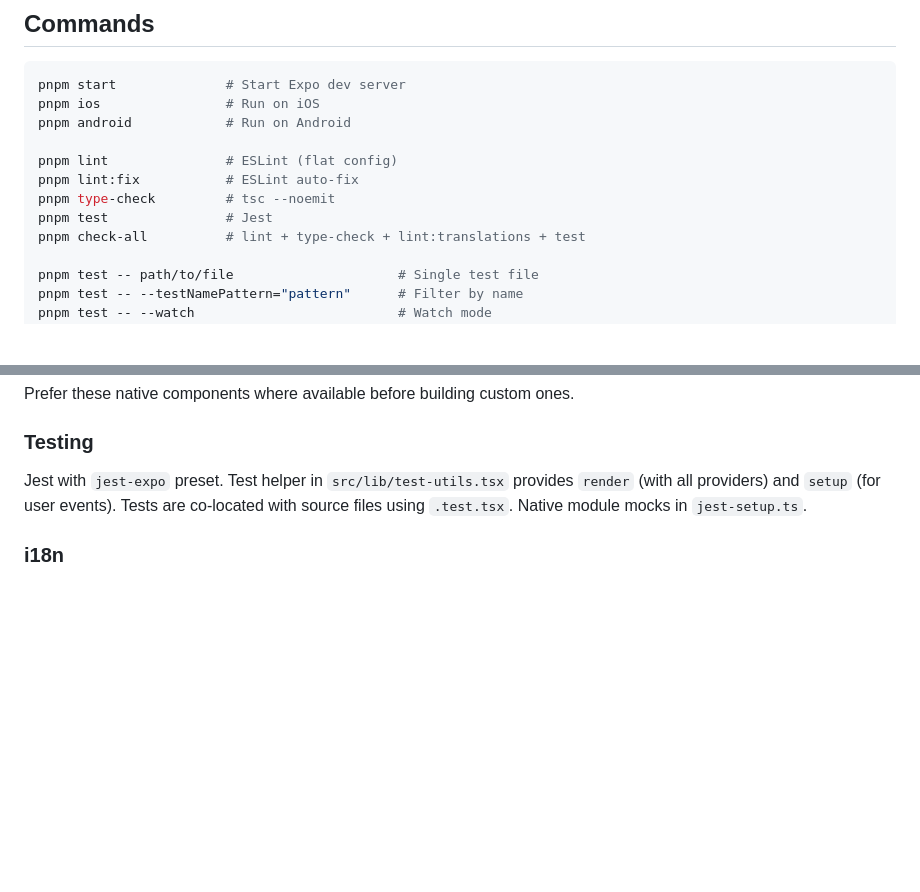
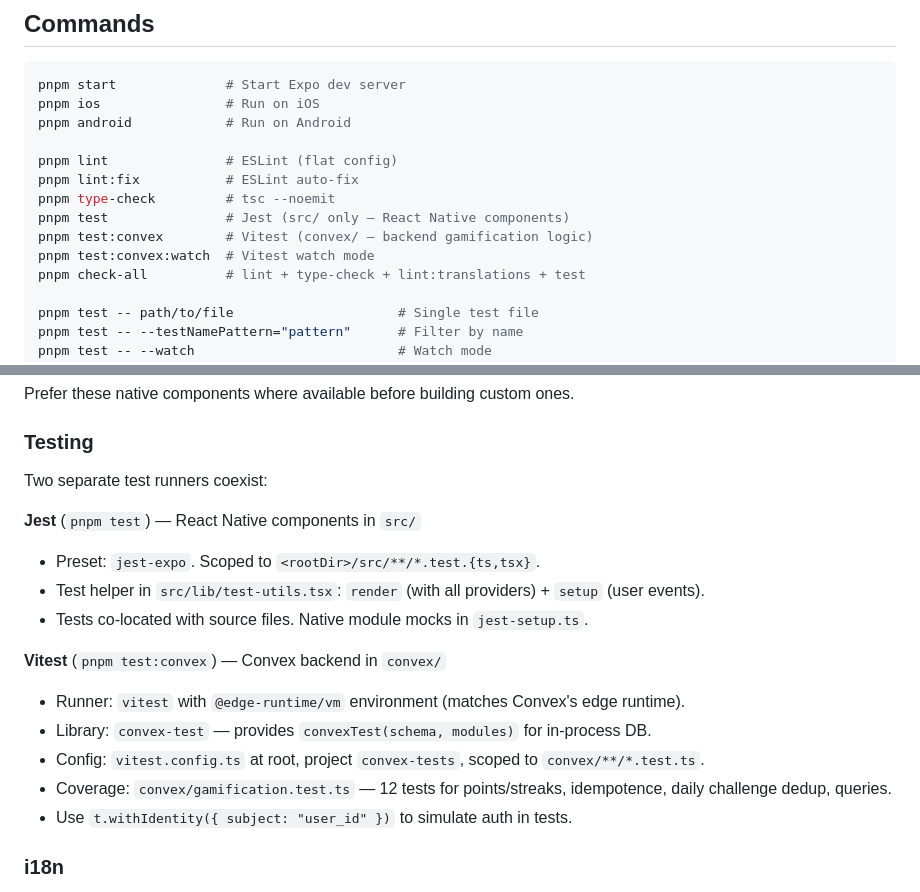
Before and after one commit to suarja/IdeoMobile, a Markdown page: claude.md, 2 parts joined by grey strips. Rendered like a GitHub page; blank space fills up the shorter version.

Commit message:
docs(claude): add test:convex commands and two-runner testing architecture
Co-Authored-By: Claude Sonnet 4.6 <noreply@anthropic.com>

```diff
--- a/claude.md
+++ b/claude.md
@@ -18,7 +18,9 @@ pnpm android            # Run on Android
 pnpm lint               # ESLint (flat config)
 pnpm lint:fix           # ESLint auto-fix
 pnpm type-check         # tsc --noemit
-pnpm test               # Jest
+pnpm test               # Jest (src/ only — React Native components)
+pnpm test:convex        # Vitest (convex/ — backend gamification logic)
+pnpm test:convex:watch  # Vitest watch mode
 pnpm check-all          # lint + type-check + lint:translations + test
 
 pnpm test -- path/to/file                     # Single test file
@@ -64,7 +66,19 @@ The project uses `@expo/ui` (canary) — a set of native iOS/Android components.
 
 ### Testing
 
-Jest with `jest-expo` preset. Test helper in `src/lib/test-utils.tsx` provides `render` (with all providers) and `setup` (for user events). Tests are co-located with source files using `.test.tsx`. Native module mocks in `jest-setup.ts`.
+Two separate test runners coexist:
+
+**Jest** (`pnpm test`) — React Native components in `src/`
+- Preset: `jest-expo`. Scoped to `<rootDir>/src/**/*.test.{ts,tsx}`.
+- Test helper in `src/lib/test-utils.tsx`: `render` (with all providers) + `setup` (user events).
+- Tests co-located with source files. Native module mocks in `jest-setup.ts`.
+
+**Vitest** (`pnpm test:convex`) — Convex backend in `convex/`
+- Runner: `vitest` with `@edge-runtime/vm` environment (matches Convex's edge runtime).
+- Library: `convex-test` — provides `convexTest(schema, modules)` for in-process DB.
+- Config: `vitest.config.ts` at root, project `convex-tests`, scoped to `convex/**/*.test.ts`.
+- Coverage: `convex/gamification.test.ts` — 12 tests for points/streaks, idempotence, daily challenge dedup, queries.
+- Use `t.withIdentity({ subject: "user_id" })` to simulate auth in tests.
 
 ### i18n
 
```
